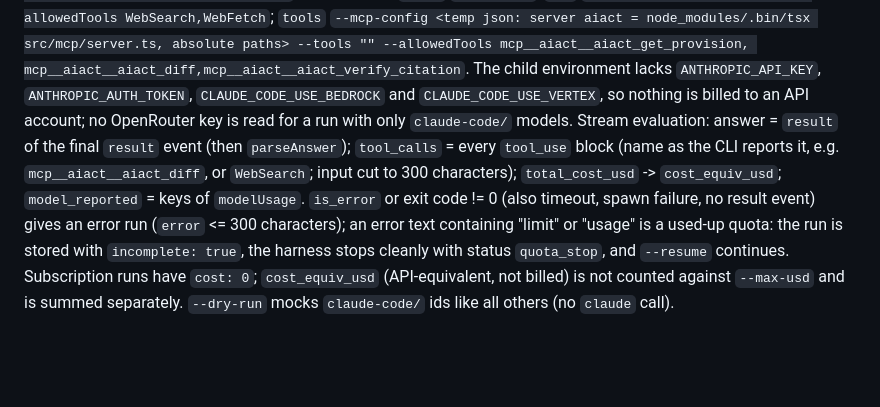
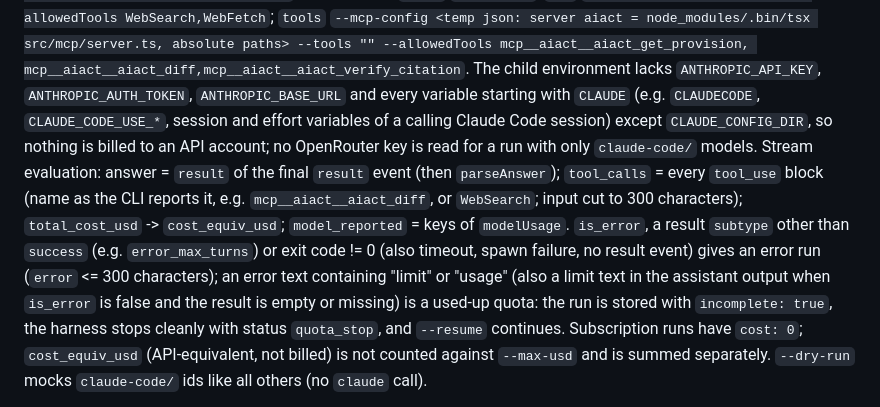
Before and after one commit to altanziya/eu-ai-act-mcp, a Markdown page: docs/reference.md, the part around the change. Rendered like a GitHub page; blank space fills up the shorter version.

Commit message:
docs(reference): note child env stripping and error classification of the claude-code backend
Co-Authored-By: Claude Opus 5.5 <noreply@anthropic.com>

```diff
--- a/docs/reference.md
+++ b/docs/reference.md
@@ -267,12 +267,13 @@ timeout 300 s. Arguments: `-p <question> --model <id without prefix> --setting-s
 `--tools ""`; `web` `--tools WebSearch,WebFetch --allowedTools WebSearch,WebFetch`; `tools` `--mcp-config <temp json: server aiact =
 node_modules/.bin/tsx src/mcp/server.ts, absolute paths> --tools "" --allowedTools mcp__aiact__aiact_get_provision,
 mcp__aiact__aiact_diff,mcp__aiact__aiact_verify_citation`. The child environment lacks `ANTHROPIC_API_KEY`,
-`ANTHROPIC_AUTH_TOKEN`, `CLAUDE_CODE_USE_BEDROCK` and `CLAUDE_CODE_USE_VERTEX`, so nothing is billed to an API account; no
+`ANTHROPIC_AUTH_TOKEN`, `ANTHROPIC_BASE_URL` and every variable starting with `CLAUDE` (e.g. `CLAUDECODE`, `CLAUDE_CODE_USE_*`,
+session and effort variables of a calling Claude Code session) except `CLAUDE_CONFIG_DIR`, so nothing is billed to an API account; no
 OpenRouter key is read for a run with only `claude-code/` models. Stream evaluation: answer = `result` of the final `result` event
 (then `parseAnswer`); `tool_calls` = every `tool_use` block (name as the CLI reports it, e.g. `mcp__aiact__aiact_diff`, or
 `WebSearch`; input cut to 300 characters); `total_cost_usd` -> `cost_equiv_usd`; `model_reported` = keys of `modelUsage`.
-`is_error` or exit code != 0 (also timeout, spawn failure, no result event) gives an error run (`error` <= 300 characters); an
-error text containing "limit" or "usage" is a used-up quota: the run is stored with `incomplete: true`, the harness stops cleanly
+`is_error`, a result `subtype` other than `success` (e.g. `error_max_turns`) or exit code != 0 (also timeout, spawn failure, no result event) gives an error run (`error` <= 300 characters); an
+error text containing "limit" or "usage" (also a limit text in the assistant output when `is_error` is false and the result is empty or missing) is a used-up quota: the run is stored with `incomplete: true`, the harness stops cleanly
 with status `quota_stop`, and `--resume` continues. Subscription runs have `cost: 0`; `cost_equiv_usd` (API-equivalent, not billed)
 is not counted against `--max-usd` and is summed separately. `--dry-run` mocks `claude-code/` ids like all others (no `claude` call).
 
```
